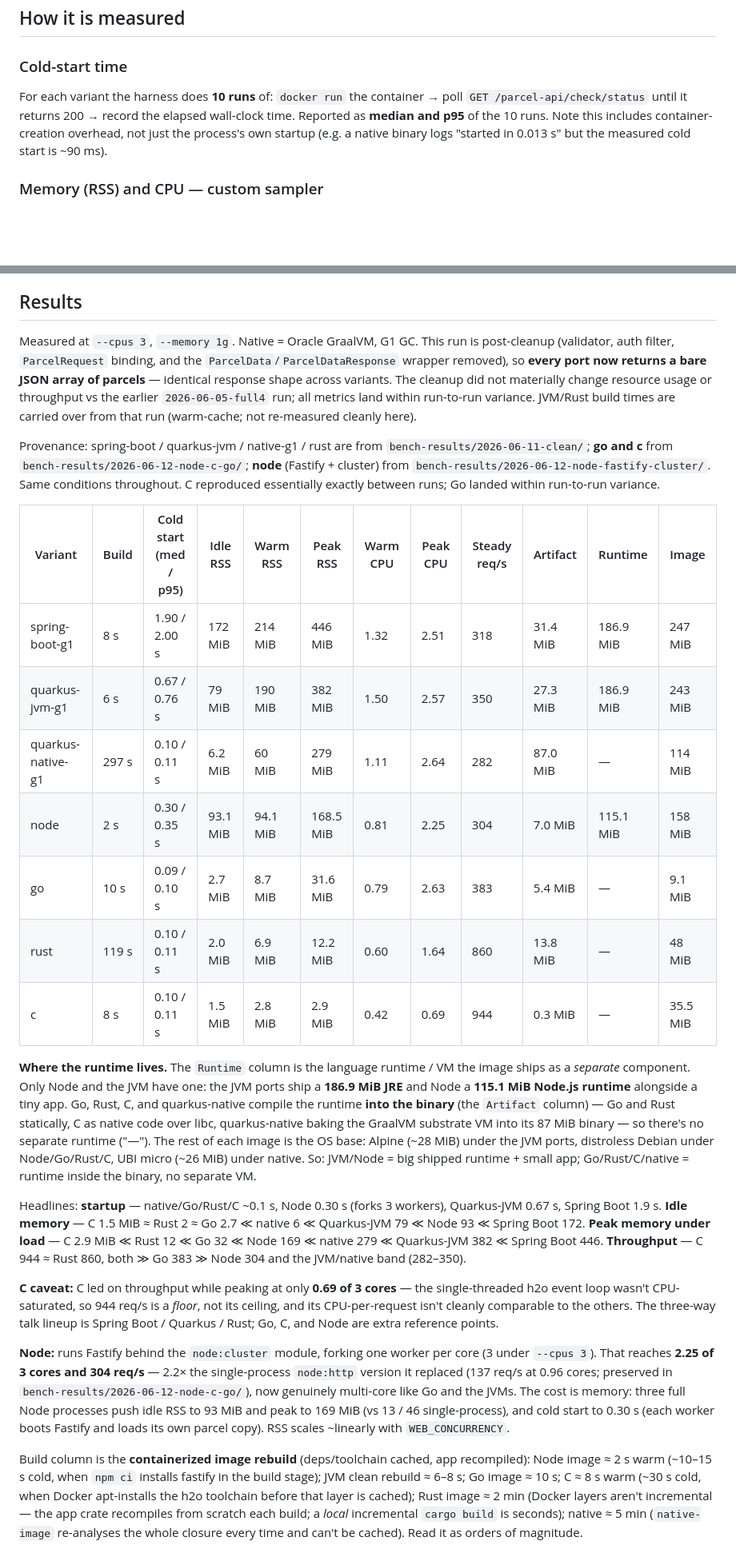
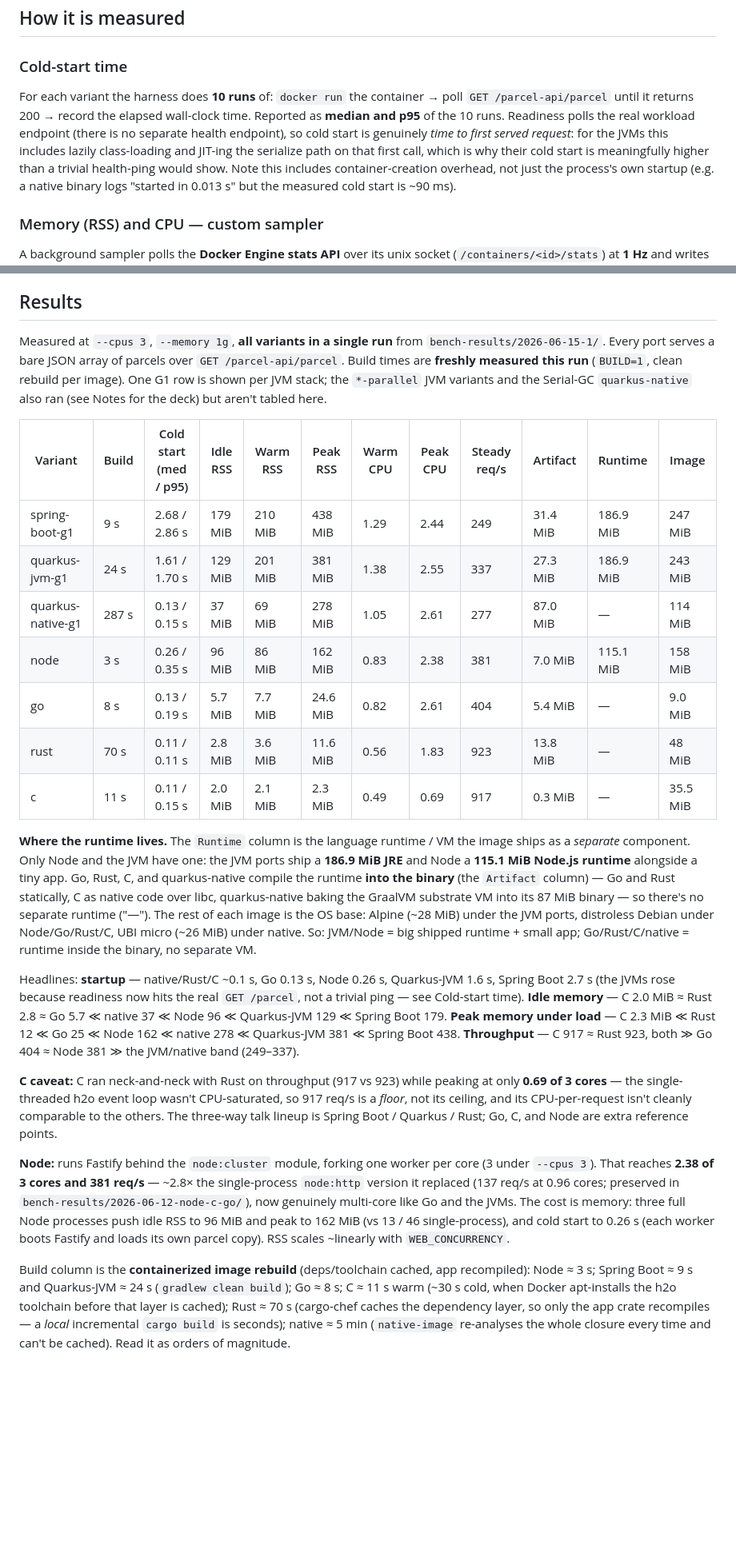
Before and after one commit to arild/rust-talk, a Markdown page: benchmark.md, 2 parts joined by grey strips. Shown at 80% size. Rendered like a GitHub page; blank space fills up the shorter version.

Commit message:
Update benchmark.md with full-suite GET /parcel numbers
Refresh the results table and prose from the all-variants run in
bench-results/2026-06-15-1 (--cpus 3 --memory 1g, GET /parcel).

Fix the now-stale methodology: the endpoint is GET /parcel-api/parcel
(was POST .../v1/parcel) and cold-start readiness polls it directly
(the /check/status health endpoint was removed). Cold start now
measures time to first served request, which raises the JVM figures
(lazy class-loading + JIT on the first real call).

```diff
--- a/benchmark.md
+++ b/benchmark.md
@@ -97,8 +96,12 @@ steady-state throughput, allocator behaviour and GC pressure show up. Reported
 
 ### Cold-start time
 For each variant the harness does **10 runs** of: `docker run` the container →
-poll `GET /parcel-api/check/status` until it returns 200 → record the elapsed
-wall-clock time. Reported as **median and p95** of the 10 runs. Note this
+poll `GET /parcel-api/parcel` until it returns 200 → record the elapsed
+wall-clock time. Reported as **median and p95** of the 10 runs. Readiness polls the
+real workload endpoint (there is no separate health endpoint), so cold start is
+genuinely *time to first served request*: for the JVMs this includes lazily
+class-loading and JIT-ing the serialize path on that first call, which is why their
+cold start is meaningfully higher than a trivial health-ping would show. Note this
 includes container-creation overhead, not just the process's own startup (e.g.
 a native binary logs "started in 0.013 s" but the measured cold start is ~90 ms).
 
@@ -167,29 +170,22 @@ Three size figures per variant, all **uncompressed on-disk** (`docker image insp
 
 ## Results
 
-Measured at `--cpus 3`, `--memory 1g`. Native = Oracle GraalVM, G1 GC. This run is
-post-cleanup (validator, auth filter, `ParcelRequest` binding, and the
-`ParcelData`/`ParcelDataResponse` wrapper removed), so **every port now returns a
-bare JSON array of parcels** — identical response shape across variants. The cleanup
-did not materially change resource usage or throughput vs the earlier
-`2026-06-05-full4` run; all metrics land within run-to-run variance. JVM/Rust build
-times are carried over from that run (warm-cache; not re-measured cleanly here).
-
-Provenance: spring-boot / quarkus-jvm / native-g1 / rust are from
-`bench-results/2026-06-11-clean/`; **go and c** from `bench-results/2026-06-12-node-c-go/`;
-**node** (Fastify + cluster) from `bench-results/2026-06-12-node-fastify-cluster/`. Same
-conditions throughout. C reproduced essentially exactly between runs; Go landed within
-run-to-run variance.
+Measured at `--cpus 3`, `--memory 1g`, **all variants in a single run** from
+`bench-results/2026-06-15-1/`. Every port serves a bare JSON array of parcels over
+`GET /parcel-api/parcel`. Build times are **freshly measured this run** (`BUILD=1`,
+clean rebuild per image). One G1 row is shown per JVM stack; the `*-parallel` JVM
+variants and the Serial-GC `quarkus-native` also ran (see Notes for the deck) but
+aren't tabled here.
 
 | Variant | Build | Cold start (med / p95) | Idle RSS | Warm RSS | Peak RSS | Warm CPU | Peak CPU | Steady req/s | Artifact | Runtime | Image |
 |---|---|---|---|---|---|---|---|---|---|---|---|
-| spring-boot-g1 | 8 s | 1.90 / 2.00 s | 172 MiB | 214 MiB | 446 MiB | 1.32 | 2.51 | 318 | 31.4 MiB | 186.9 MiB | 247 MiB |
-| quarkus-jvm-g1 | 6 s | 0.67 / 0.76 s | 79 MiB | 190 MiB | 382 MiB | 1.50 | 2.57 | 350 | 27.3 MiB | 186.9 MiB | 243 MiB |
-| quarkus-native-g1 | 297 s | 0.10 / 0.11 s | 6.2 MiB | 60 MiB | 279 MiB | 1.11 | 2.64 | 282 | 87.0 MiB | — | 114 MiB |
-| node | 2 s | 0.30 / 0.35 s | 93.1 MiB | 94.1 MiB | 168.5 MiB | 0.81 | 2.25 | 304 | 7.0 MiB | 115.1 MiB | 158 MiB |
-| go | 10 s | 0.09 / 0.10 s | 2.7 MiB | 8.7 MiB | 31.6 MiB | 0.79 | 2.63 | 383 | 5.4 MiB | — | 9.1 MiB |
-| rust | 119 s | 0.10 / 0.11 s | 2.0 MiB | 6.9 MiB | 12.2 MiB | 0.60 | 1.64 | 860 | 13.8 MiB | — | 48 MiB |
-| c | 8 s | 0.10 / 0.11 s | 1.5 MiB | 2.8 MiB | 2.9 MiB | 0.42 | 0.69 | 944 | 0.3 MiB | — | 35.5 MiB |
+| spring-boot-g1 | 9 s | 2.68 / 2.86 s | 179 MiB | 210 MiB | 438 MiB | 1.29 | 2.44 | 249 | 31.4 MiB | 186.9 MiB | 247 MiB |
+| quarkus-jvm-g1 | 24 s | 1.61 / 1.70 s | 129 MiB | 201 MiB | 381 MiB | 1.38 | 2.55 | 337 | 27.3 MiB | 186.9 MiB | 243 MiB |
+| quarkus-native-g1 | 287 s | 0.13 / 0.15 s | 37 MiB | 69 MiB | 278 MiB | 1.05 | 2.61 | 277 | 87.0 MiB | — | 114 MiB |
+| node | 3 s | 0.26 / 0.35 s | 96 MiB | 86 MiB | 162 MiB | 0.83 | 2.38 | 381 | 7.0 MiB | 115.1 MiB | 158 MiB |
+| go | 8 s | 0.13 / 0.19 s | 5.7 MiB | 7.7 MiB | 24.6 MiB | 0.82 | 2.61 | 404 | 5.4 MiB | — | 9.0 MiB |
+| rust | 70 s | 0.11 / 0.11 s | 2.8 MiB | 3.6 MiB | 11.6 MiB | 0.56 | 1.83 | 923 | 13.8 MiB | — | 48 MiB |
+| c | 11 s | 0.11 / 0.15 s | 2.0 MiB | 2.1 MiB | 2.3 MiB | 0.49 | 0.69 | 917 | 0.3 MiB | — | 35.5 MiB |
 
 **Where the runtime lives.** The `Runtime` column is the language runtime / VM the
 image ships as a *separate* component. Only Node and the JVM have one: the JVM ports
@@ -201,32 +197,33 @@ rest of each image is the OS base: Alpine (~28 MiB) under the JVM ports, distrol
 Debian under Node/Go/Rust/C, UBI micro (~26 MiB) under native. So: JVM/Node = big shipped
 runtime + small app; Go/Rust/C/native = runtime inside the binary, no separate VM.
 
-Headlines: **startup** — native/Go/Rust/C ~0.1 s, Node 0.30 s (forks 3 workers),
-Quarkus-JVM 0.67 s, Spring Boot 1.9 s. **Idle memory** — C 1.5 MiB ≈ Rust 2 ≈ Go 2.7
-≪ native 6 ≪ Quarkus-JVM 79 ≪ Node 93 ≪ Spring Boot 172. **Peak memory under load**
-— C 2.9 MiB ≪ Rust 12 ≪ Go 32 ≪ Node 169 ≪ native 279 ≪ Quarkus-JVM 382 ≪ Spring
-Boot 446. **Throughput** — C 944 ≈ Rust 860, both ≫ Go 383 ≫ Node 304 and the
-JVM/native band (282–350).
+Headlines: **startup** — native/Rust/C ~0.1 s, Go 0.13 s, Node 0.26 s, Quarkus-JVM
+1.6 s, Spring Boot 2.7 s (the JVMs rose because readiness now hits the real
+`GET /parcel`, not a trivial ping — see Cold-start time). **Idle memory** — C 2.0 MiB
+≈ Rust 2.8 ≈ Go 5.7 ≪ native 37 ≪ Node 96 ≪ Quarkus-JVM 129 ≪ Spring Boot 179. **Peak
+memory under load** — C 2.3 MiB ≪ Rust 12 ≪ Go 25 ≪ Node 162 ≪ native 278 ≪
+Quarkus-JVM 381 ≪ Spring Boot 438. **Throughput** — C 917 ≈ Rust 923, both ≫ Go 404 ≈
+Node 381 ≫ the JVM/native band (249–337).
 
-**C caveat:** C led on throughput while peaking at only **0.69 of 3 cores** — the
-single-threaded h2o event loop wasn't CPU-saturated, so 944 req/s is a *floor*, not
-its ceiling, and its CPU-per-request isn't cleanly comparable to the others. The
+**C caveat:** C ran neck-and-neck with Rust on throughput (917 vs 923) while peaking
+at only **0.69 of 3 cores** — the single-threaded h2o event loop wasn't CPU-saturated,
+so 917 req/s is a *floor*, not its ceiling, and its CPU-per-request isn't cleanly
+comparable to the others. The
 three-way talk lineup is Spring Boot / Quarkus / Rust; Go, C, and Node are extra
 reference points.
 
 **Node:** runs Fastify behind the `node:cluster` module, forking one worker per core
-(3 under `--cpus 3`). That reaches **2.25 of 3 cores and 304 req/s** — 2.2× the
+(3 under `--cpus 3`). That reaches **2.38 of 3 cores and 381 req/s** — ~2.8× the
 single-process `node:http` version it replaced (137 req/s at 0.96 cores; preserved in
 `bench-results/2026-06-12-node-c-go/`), now genuinely multi-core like Go and the JVMs.
-The cost is memory: three full Node processes push idle RSS to 93 MiB and peak to
-169 MiB (vs 13 / 46 single-process), and cold start to 0.30 s (each worker boots
+The cost is memory: three full Node processes push idle RSS to 96 MiB and peak to
+162 MiB (vs 13 / 46 single-process), and cold start to 0.26 s (each worker boots
 Fastify and loads its own parcel copy). RSS scales ~linearly with `WEB_CONCURRENCY`.
 
 Build column is the **containerized image rebuild** (deps/toolchain cached, app
-recompiled): Node image ≈ 2 s warm (~10–15 s cold, when `npm ci` installs fastify in
-the build stage); JVM clean rebuild ≈ 6–8 s; Go image ≈ 10 s; C ≈ 8 s warm (~30 s cold, when Docker
-apt-installs the h2o toolchain before that layer is cached); Rust image ≈ 2 min
-(Docker layers aren't
-incremental — the app crate recompiles from scratch each build; a *local*
-incremental `cargo build` is seconds); native ≈ 5 min (`native-image` re-analyses
-the whole closure every time and can't be cached). Read it as orders of magnitude.
+recompiled): Node ≈ 3 s; Spring Boot ≈ 9 s and Quarkus-JVM ≈ 24 s (`gradlew clean
+build`); Go ≈ 8 s; C ≈ 11 s warm (~30 s cold, when Docker apt-installs the h2o
+toolchain before that layer is cached); Rust ≈ 70 s (cargo-chef caches the dependency
+layer, so only the app crate recompiles — a *local* incremental `cargo build` is
+seconds); native ≈ 5 min (`native-image` re-analyses the whole closure every time and
+can't be cached). Read it as orders of magnitude.
```
Also changed, not shown: other parts of benchmark.md (+2 -3 lines).
